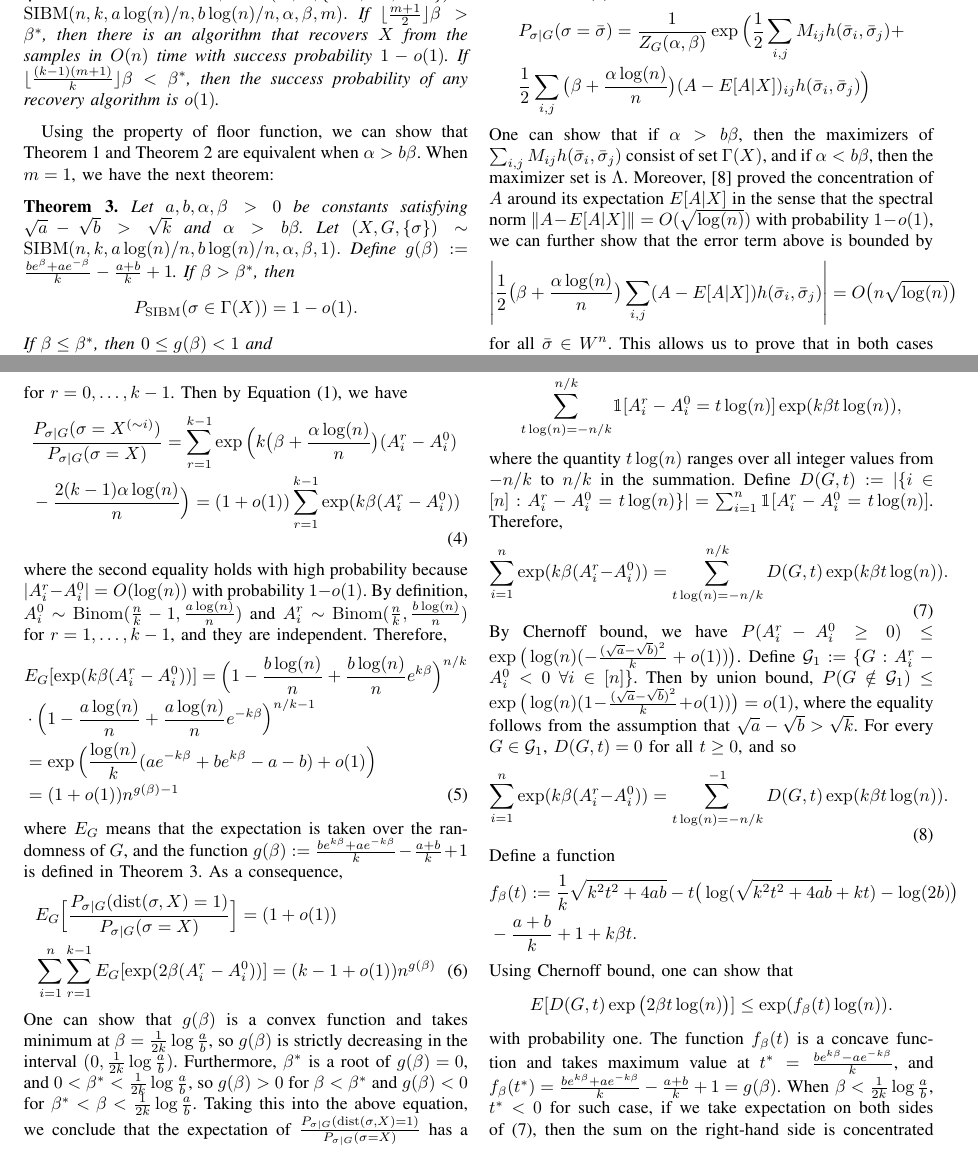
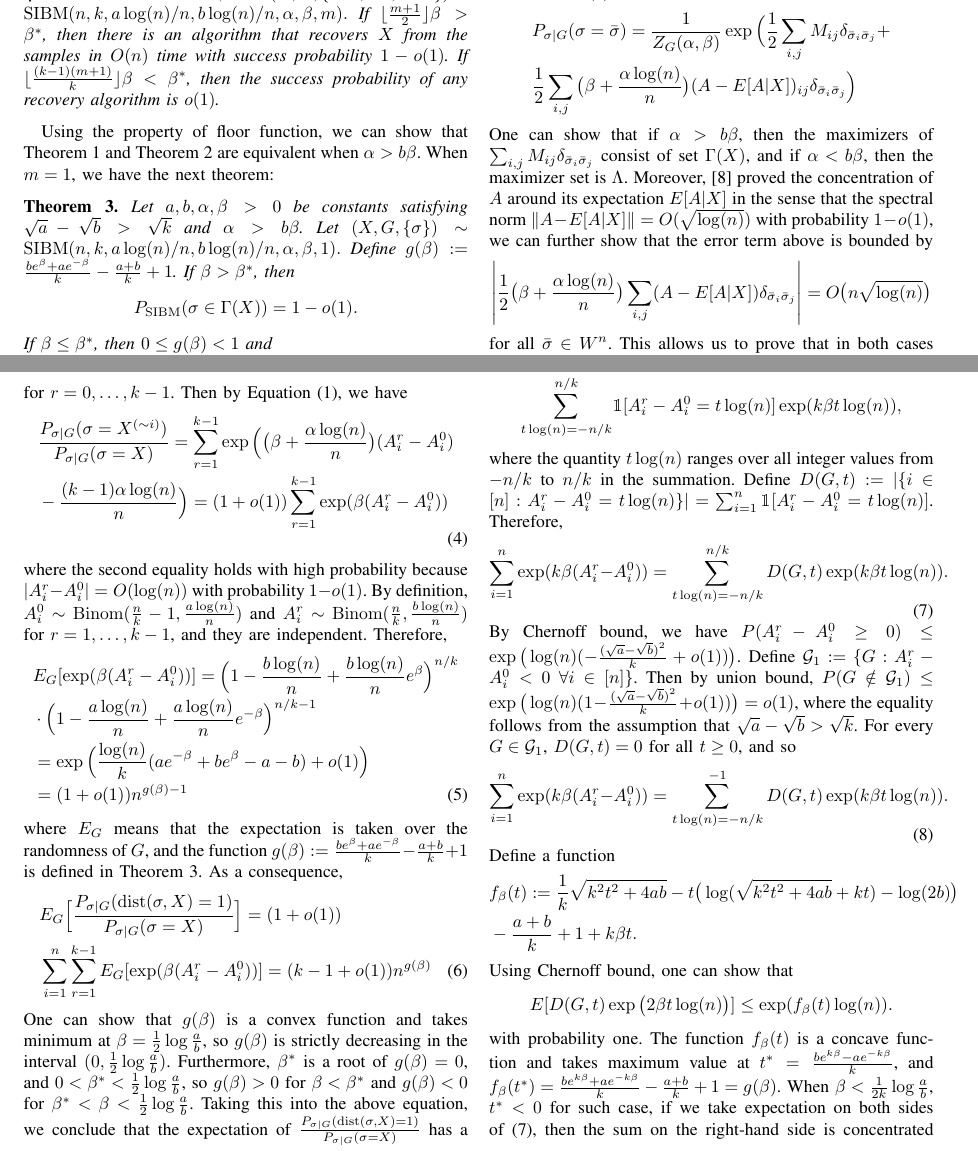
Before and after one commit to zhaofeng-shu33/SIBM, a LaTeX paper (main.tex): two parts of pages 3 and 4 of 5, joined at a grey line, cut so that both start at the same text. Compiled offline with pdfLaTeX.

Commit message:
absort k into beta

```diff
--- a/main.tex
+++ b/main.tex
@@ -12,7 +12,7 @@
 \newcommand{\cI}{\mathcal{I}}
 \newcommand{\cG}{\mathcal{G}}
 \usepackage{bbm} % provide mathbbm
-\newcommand{\ind}[2]{ \mathbbm{1}_{#1 = #2} }
+\newcommand{\ide}[2]{ \delta_{#1 #2} }
 \DeclareMathOperator{\dist}{dist}
 \DeclareMathOperator{\Binom}{Binom}
 
@@ -236,19 +236,19 @@ as
 \begin{align*}
 &P_{\sigma|G}(\sigma=\bar{\sigma})
 = \frac{1}{Z_G(\alpha,\beta)}
-\exp\Big( \frac{1}{2} \sum_{i,j} M_{ij} h(\bar{\sigma}_i, \bar{\sigma}_j) + \\
-& \frac{1}{2} \sum_{i,j}\big(\beta+\frac{\alpha\log(n)}{n} \big)  (A-E[A|X])_{ij} h(\bar{\sigma}_i, \bar{\sigma}_j)
+\exp\Big( \frac{1}{2} \sum_{i,j} M_{ij} \ide{\bar{\sigma}_i}{\bar{\sigma}_j} + \\
+& \frac{1}{2} \sum_{i,j}\big(\beta+\frac{\alpha\log(n)}{n} \big)  (A-E[A|X])_{ij} \ide{\bar{\sigma}_i}{\bar{\sigma}_j}
 \Big)
 \end{align*}
-One can show that if $\alpha>b\beta$, then the maximizers of $\sum_{i,j} M_{ij} h(\bar{\sigma}_i, \bar{\sigma}_j)$ consist of set $\Gamma(X)$, and if $\alpha<b\beta$, then the maximizer set is $\Lambda$.
+One can show that if $\alpha>b\beta$, then the maximizers of $\sum_{i,j} M_{ij} \ide{\bar{\sigma}_i}{\bar{\sigma}_j}$ consist of set $\Gamma(X)$, and if $\alpha<b\beta$, then the maximizer set is $\Lambda$.
 Moreover, \cite{Hajek16} proved the concentration of $A$ around its expectation $E[A|X]$ in the sense that
 the spectral norm $\|A-E[A|X]\| = O(\sqrt{\log(n)})$ with probability $1-o(1)$, we can further show that the error term above is bounded by
 $$
 \left|\frac{1}{2} \big(\beta+\frac{\alpha\log(n)}{n} \big)\sum_{i,j} (A-E[A|X])
- h( \bar{\sigma}_i, \bar{\sigma}_j) \right| = O \big( n \sqrt{\log(n)} \big)
+  \ide{\bar{\sigma}_i}{\bar{\sigma}_j} \right| = O \big( n \sqrt{\log(n)} \big)
 $$
 for all $\bar{\sigma}\in W^n$.
-This allows us to prove that in both cases (no matter $\alpha>b\beta$ or $\alpha<b\beta$), the Hamming distance between the samples and the maximizers of $\sum_{i,j}  M_{ij}h(\bar{\sigma}_i, \bar{\sigma}_j)$ is upper bounded by $kn/\log^{1/3}(n)=o(n)$.
+This allows us to prove that in both cases (no matter $\alpha>b\beta$ or $\alpha<b\beta$), the Hamming distance between the samples and the maximizers of $\sum_{i,j}  M_{ij} \ide{\bar{\sigma}_i}{\bar{\sigma}_j}$ is upper bounded by $kn/\log^{1/3}(n)=o(n)$.
 More precisely, if $\alpha>b\beta$, then $\dist(\sigma^{(i)},\Gamma(X) )< kn/\log^{1/3}(n)$ for all $i\in[m]$ with probability $1-o(1)$;
 if $\alpha<b\beta$, then $\dist(\sigma^{(i)}, \Lambda)< kn/\log^{1/3}(n)$ for all $i\in[m]$ with probability $1-o(1)$;
 In the latter case, each sample only take $\sum_{j=0}^{kn/\log^{1/3}(n)}\binom{n}{j}j^{k-1}$ values, so each sample contains at most $\log_k(\sum_{j=0}^{kn/\log^{1/3}(n)}\binom{n}{j}j^{k-1})=O(\frac{\log\log(n)}{\log^{1/3}(n)} n)$ bits of information about $X$. On the other hand, $X$ itself is uniformly distributed over a set of $\frac{n!}{(n/k)^k}$ vectors, so one needs at least $\log_k\frac{n!}{(n/k)^k}=\Theta(n)$ bits of information to recover $X$. Thus if $\alpha<b\beta$, then exact recovery of $X$ requires at least $\Omega(\frac{\log^{1/3}(n)}{\log\log(n)})\ge \Omega(\log^{1/4}(n))$ samples.
@@ -293,31 +293,36 @@ Then by Equation \eqref{eq:isingma}, we have
 \begin{align}
 &\frac{P_{\sigma|G}(\sigma=X^{(\sim i)} )}
 {P_{\sigma|G}(\sigma=X)}
- = \sum_{r=1}^{k-1}\exp\Big(k\big(\beta+\frac{\alpha\log(n)}{n} \big) (A^r_i-A^0_i) \nonumber\\
-&-\frac{2(k-1)\alpha\log(n)}{n} \Big)
- = (1+o(1)) \sum_{r=1}^{k-1}\exp (k \beta(A^r_i-A^0_i)) \label{eq:kbetaA}
+ = \sum_{r=1}^{k-1}\exp\Big(\big(\beta+\frac{\alpha\log(n)}{n} \big) (A^r_i-A^0_i) \nonumber\\
+&-\frac{(k-1)\alpha\log(n)}{n} \Big)
+ = (1+o(1)) \sum_{r=1}^{k-1}\exp ( \beta(A^r_i-A^0_i)) \label{eq:kbetaA}
 \end{align}
 where the second equality holds with high probability because $|A^r_i-A^0_i|=O(\log(n))$ with probability $1-o(1)$.
 By definition,
 $A^0_i\sim \Binom(\frac{n}{k}-1,\frac{a\log(n)}{n})$ and $A^r_i\sim \Binom(\frac{n}{k}, \frac{b\log(n)}{n})$ for $r=1,\dots, k-1$, and they are independent. Therefore,
 \begin{align}
-&E_G[\exp (k \beta (A^r_i-A^0_i))]
- =\Big(1-\frac{b\log(n)}{n}+\frac{b\log(n)}{n} e^{k\beta} \Big)^{n/k} \nonumber \\
-&\cdot \Big(1-\frac{a\log(n)}{n}+\frac{a\log(n)}{n} e^{-k\beta} \Big)^{n/k-1}\nonumber\\
+&E_G[\exp (\beta (A^r_i-A^0_i))]
+ =\Big(1-\frac{b\log(n)}{n}+\frac{b\log(n)}{n} e^{\beta} \Big)^{n/k} \nonumber \\
+&\cdot \Big(1-\frac{a\log(n)}{n}+\frac{a\log(n)}{n} e^{-\beta} \Big)^{n/k-1}\nonumber\\
 & =
-\exp\Big(\frac{\log(n)}{k} ( a e^{-k\beta}+b e^{k\beta} -a-b )
+\exp\Big(\frac{\log(n)}{k} ( a e^{-\beta}+b e^{\beta} -a-b )
 +o(1) \Big)\nonumber \\
 & = (1+o(1)) n^{g(\beta)-1} \label{eq:gbetaminus1}
 \end{align}
 where $E_G$ means that the expectation is taken over the randomness of $G$, and the function
-$g(\beta)  := \frac{b e^{k\beta}+a e^{-k\beta}}{k}-\frac{a+b}{k}+1$ is defined in Theorem~\ref{thm:wt3}.
+$g(\beta)  := \frac{b e^{\beta}+a e^{-\beta}}{k}-\frac{a+b}{k}+1$ is defined in Theorem~\ref{thm:wt3}.
 As a consequence,
 \begin{align} \label{eq:mew}
 &E_G \Big[ \frac{P_{\sigma|G} ( \dist(\sigma, X) = 1 )}{P_{\sigma|G}(\sigma= X)} \Big]
 = (1+o(1)) \notag\\
-&\sum_{i=1}^n\sum_{r=1}^{k-1} E_G[\exp (2 \beta (A^r_i-A^0_i))]
+&\sum_{i=1}^n\sum_{r=1}^{k-1} E_G[\exp ( \beta (A^r_i-A^0_i))]
 = (k-1+o(1)) n^{g(\beta)}
 \end{align}
-One can show that $g(\beta)$ is a convex function and takes minimum at $\beta=\frac{1}{2k}\log\frac{a}{b}$, so $g(\beta)$ is strictly decreasing in the interval $(0,\frac{1}{2k}\log\frac{a}{b})$. Furthermore, $\beta^\ast$ is a root of $g(\beta)=0$, and $0<\beta^\ast<\frac{1}{2k}\log\frac{a}{b}$, so $g(\beta)>0$ for $\beta<\beta^\ast$ and $g(\beta)<0$ for $\beta^\ast<\beta<\frac{1}{2k}\log\frac{a}{b}$.
-Taking this into the above equation, we conclude that the expectation of $\frac{P_{\sigma|G} ( \dist(\sigma, X) = 1 )}{P_{\sigma|G}(\sigma= X)}$ has a sharp transition from $\infty$ to $o(1)$ at $\beta^\ast$.
+One can show that $g(\beta)$ is a convex function and takes minimum at $\beta=\frac{1}{2}\log\frac{a}{b}$,
+so $g(\beta)$ is strictly decreasing in the interval $(0,\frac{1}{2}\log\frac{a}{b})$.
+Furthermore, $\beta^\ast$ is a root of $g(\beta)=0$, and $0<\beta^\ast<\frac{1}{2}\log\frac{a}{b}$,
+so $g(\beta)>0$ for $\beta<\beta^\ast$ and $g(\beta)<0$ for $\beta^\ast<\beta<\frac{1}{2}\log\frac{a}{b}$.
+Taking this into the above equation,
+we conclude that the expectation of $\frac{P_{\sigma|G} ( \dist(\sigma, X) = 1 )}{P_{\sigma|G}(\sigma= X)}$
+has a sharp transition from $\infty$ to $o(1)$ at $\beta^\ast$.
 This at least intuitively explains why $\beta^\ast$ is the threshold. However, in order to formally establish statement (4) above, we need to prove that this sharp transition happens for a typical graph $G$, not just for the expectation.
```
Also changed, not shown: main.tex (12 more changed lines).
